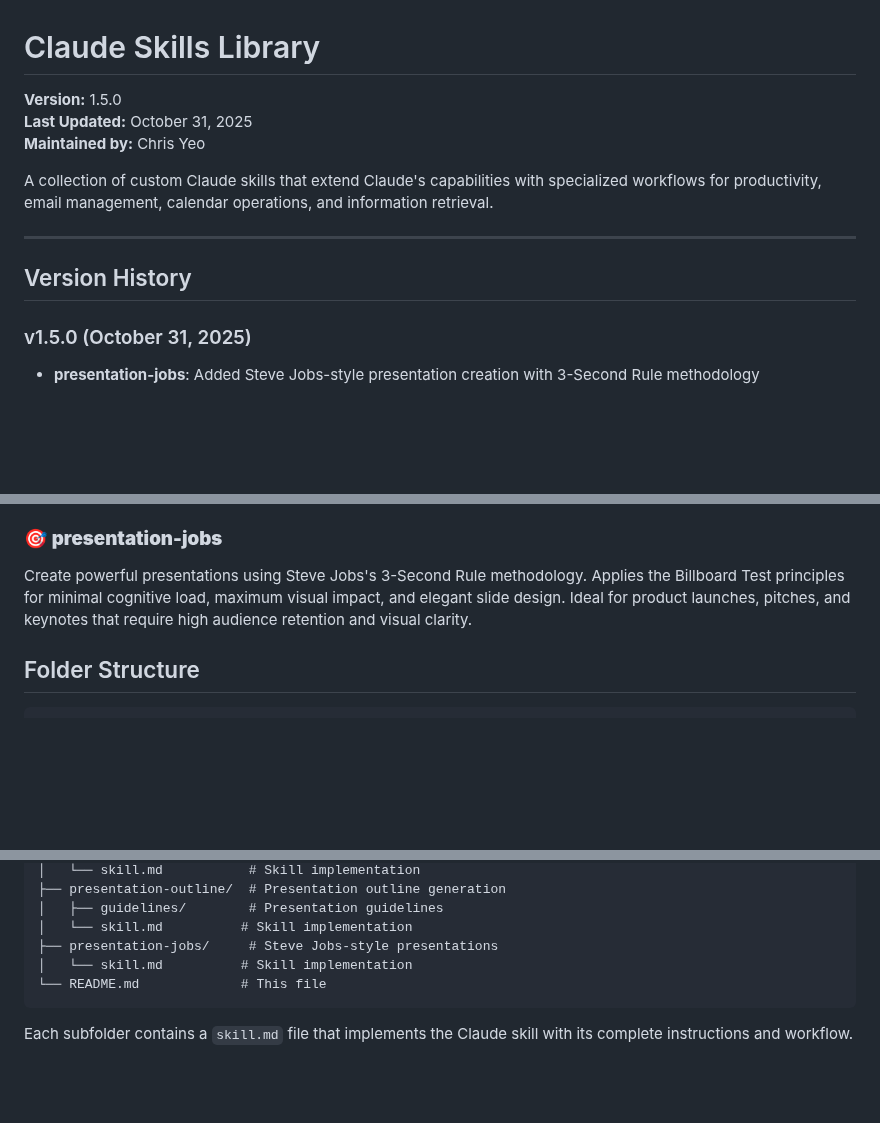
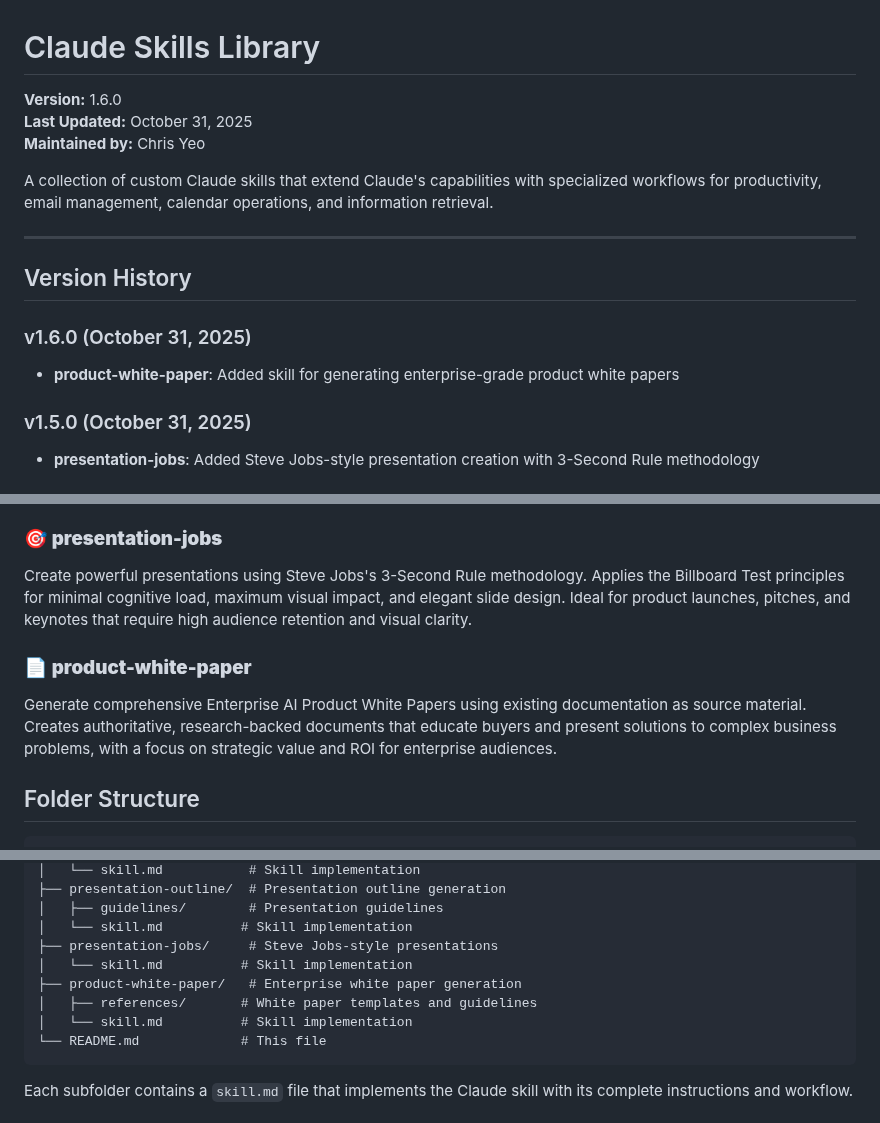
Before and after one commit to christopheryeo/claude-skills, a Markdown page: README.md, 3 parts joined by grey strips. Rendered like a GitHub page; blank space fills up the shorter version.

````diff
--- a/README.md
+++ b/README.md
@@ -1,6 +1,6 @@
 # Claude Skills Library
 
-**Version:** 1.5.0
+**Version:** 1.6.0
 **Last Updated:** October 31, 2025
 **Maintained by:** Chris Yeo
 
@@ -9,6 +9,9 @@ A collection of custom Claude skills that extend Claude's capabilities with spec
 ---
 
 ## Version History
+
+### v1.6.0 (October 31, 2025)
+- **product-white-paper**: Added skill for generating enterprise-grade product white papers
 
 ### v1.5.0 (October 31, 2025)
 - **presentation-jobs**: Added Steve Jobs-style presentation creation with 3-Second Rule methodology
@@ -77,6 +80,9 @@ Transforms Google Docs into structured presentation outlines with titles, subtit
 ### 🎯 **presentation-jobs**
 Create powerful presentations using Steve Jobs's 3-Second Rule methodology. Applies the Billboard Test principles for minimal cognitive load, maximum visual impact, and elegant slide design. Ideal for product launches, pitches, and keynotes that require high audience retention and visual clarity.
 
+### 📄 **product-white-paper**
+Generate comprehensive Enterprise AI Product White Papers using existing documentation as source material. Creates authoritative, research-backed documents that educate buyers and present solutions to complex business problems, with a focus on strategic value and ROI for enterprise audiences.
+
 ## Folder Structure
 
 ```
@@ -107,6 +113,9 @@ Create powerful presentations using Steve Jobs's 3-Second Rule methodology. Appl
 │   ├── guidelines/        # Presentation guidelines
 │   └── skill.md          # Skill implementation
 ├── presentation-jobs/     # Steve Jobs-style presentations
+│   └── skill.md          # Skill implementation
+├── product-white-paper/   # Enterprise white paper generation
+│   ├── references/       # White paper templates and guidelines
 │   └── skill.md          # Skill implementation
 └── README.md             # This file
 ```
````
Also changed, not shown: product-white-paper/references/white-paper-essentials.md (added, +62 -0 lines), product-white-paper/skill.md (added, +83 -0 lines).
